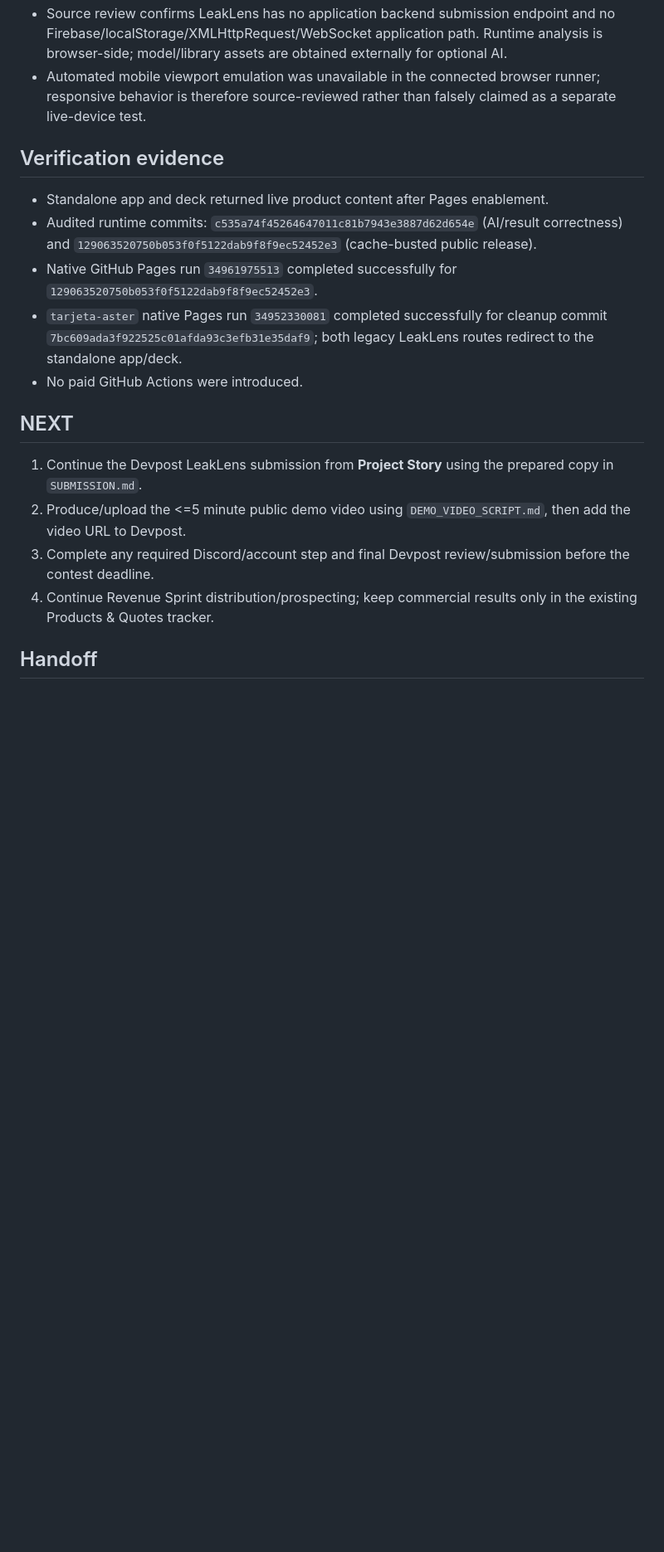
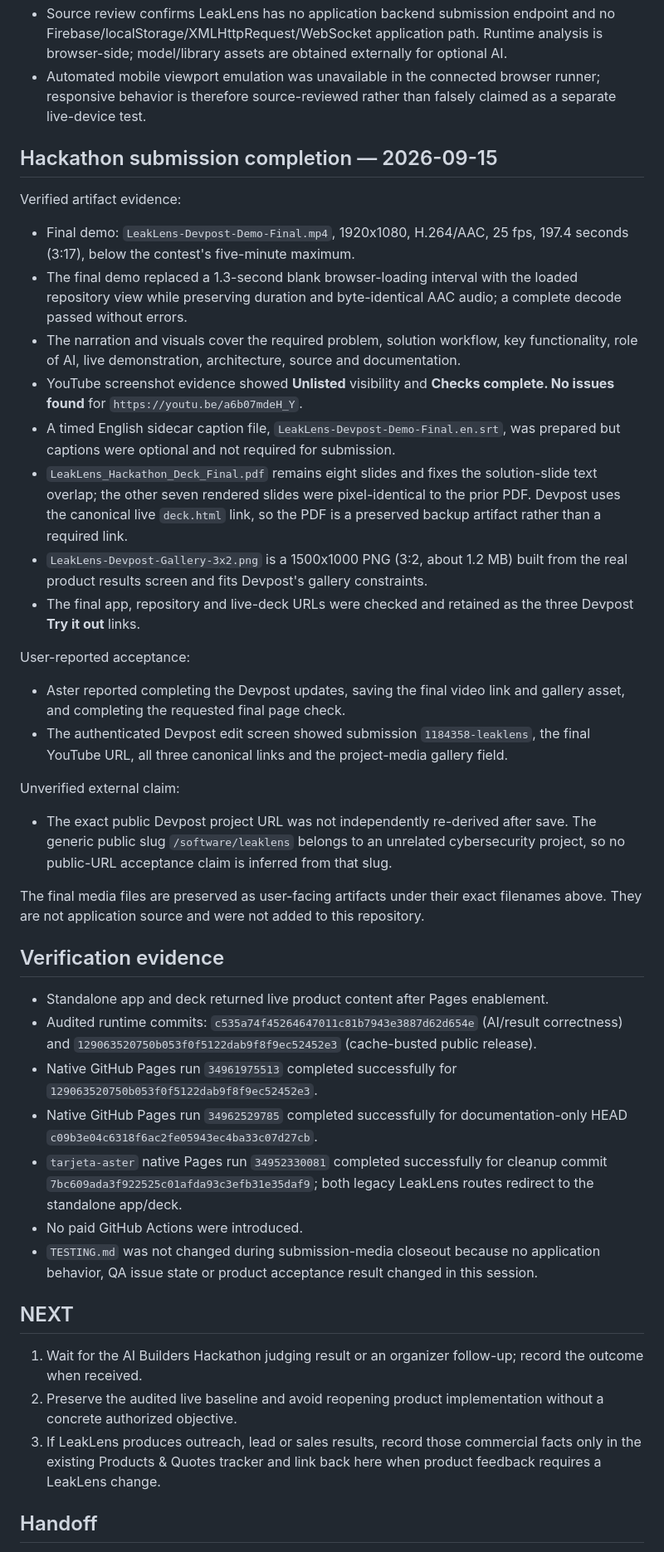
Before and after one commit to eurekawebsites/leaklens, a Markdown page: docs/PROJECT_STATE.md, the part around one of its changes. Shown at 83% size. Rendered like a GitHub page; blank space fills up the shorter version.

Commit message:
Close LeakLens hackathon submission work session

```diff
--- a/docs/PROJECT_STATE.md
+++ b/docs/PROJECT_STATE.md
@@ -67,20 +69,45 @@ Live acceptance evidence:
 - Source review confirms LeakLens has no application backend submission endpoint and no Firebase/localStorage/XMLHttpRequest/WebSocket application path. Runtime analysis is browser-side; model/library assets are obtained externally for optional AI.
 - Automated mobile viewport emulation was unavailable in the connected browser runner; responsive behavior is therefore source-reviewed rather than falsely claimed as a separate live-device test.
 
+## Hackathon submission completion — 2026-09-15
+
+Verified artifact evidence:
+
+- Final demo: `LeakLens-Devpost-Demo-Final.mp4`, 1920x1080, H.264/AAC, 25 fps, 197.4 seconds (3:17), below the contest's five-minute maximum.
+- The final demo replaced a 1.3-second blank browser-loading interval with the loaded repository view while preserving duration and byte-identical AAC audio; a complete decode passed without errors.
+- The narration and visuals cover the required problem, solution workflow, key functionality, role of AI, live demonstration, architecture, source and documentation.
+- YouTube screenshot evidence showed **Unlisted** visibility and **Checks complete. No issues found** for `https://youtu.be/a6b07mdeH_Y`.
+- A timed English sidecar caption file, `LeakLens-Devpost-Demo-Final.en.srt`, was prepared but captions were optional and not required for submission.
+- `LeakLens_Hackathon_Deck_Final.pdf` remains eight slides and fixes the solution-slide text overlap; the other seven rendered slides were pixel-identical to the prior PDF. Devpost uses the canonical live `deck.html` link, so the PDF is a preserved backup artifact rather than a required link.
+- `LeakLens-Devpost-Gallery-3x2.png` is a 1500x1000 PNG (3:2, about 1.2 MB) built from the real product results screen and fits Devpost's gallery constraints.
+- The final app, repository and live-deck URLs were checked and retained as the three Devpost **Try it out** links.
+
+User-reported acceptance:
+
+- Aster reported completing the Devpost updates, saving the final video link and gallery asset, and completing the requested final page check.
+- The authenticated Devpost edit screen showed submission `1184358-leaklens`, the final YouTube URL, all three canonical links and the project-media gallery field.
+
+Unverified external claim:
+
+- The exact public Devpost project URL was not independently re-derived after save. The generic public slug `/software/leaklens` belongs to an unrelated cybersecurity project, so no public-URL acceptance claim is inferred from that slug.
+
+The final media files are preserved as user-facing artifacts under their exact filenames above. They are not application source and were not added to this repository.
+
 ## Verification evidence
 
 - Standalone app and deck returned live product content after Pages enablement.
 - Audited runtime commits: `c535a74f45264647011c81b7943e3887d62d654e` (AI/result correctness) and `129063520750b053f0f5122dab9f8f9ec52452e3` (cache-busted public release).
 - Native GitHub Pages run `34961975513` completed successfully for `129063520750b053f0f5122dab9f8f9ec52452e3`.
+- Native GitHub Pages run `34962529785` completed successfully for documentation-only HEAD `c09b3e04c6318f6ac2fe05943ec4ba33c07d27cb`.
 - `tarjeta-aster` native Pages run `34952330081` completed successfully for cleanup commit `7bc609ada3f922525c01afda93c3efb31e35daf9`; both legacy LeakLens routes redirect to the standalone app/deck.
 - No paid GitHub Actions were introduced.
+- `TESTING.md` was not changed during submission-media closeout because no application behavior, QA issue state or product acceptance result changed in this session.
 
 ## NEXT
 
-1. Continue the Devpost LeakLens submission from **Project Story** using the prepared copy in `SUBMISSION.md`.
-2. Produce/upload the <=5 minute public demo video using `DEMO_VIDEO_SCRIPT.md`, then add the video URL to Devpost.
-3. Complete any required Discord/account step and final Devpost review/submission before the contest deadline.
-4. Continue Revenue Sprint distribution/prospecting; keep commercial results only in the existing Products & Quotes tracker.
+1. Wait for the AI Builders Hackathon judging result or an organizer follow-up; record the outcome when received.
+2. Preserve the audited live baseline and avoid reopening product implementation without a concrete authorized objective.
+3. If LeakLens produces outreach, lead or sales results, record those commercial facts only in the existing Products & Quotes tracker and link back here when product feedback requires a LeakLens change.
 
 ## Handoff
 
```
Also changed, not shown: other parts of docs/PROJECT_STATE.md (+15 -13 lines).
